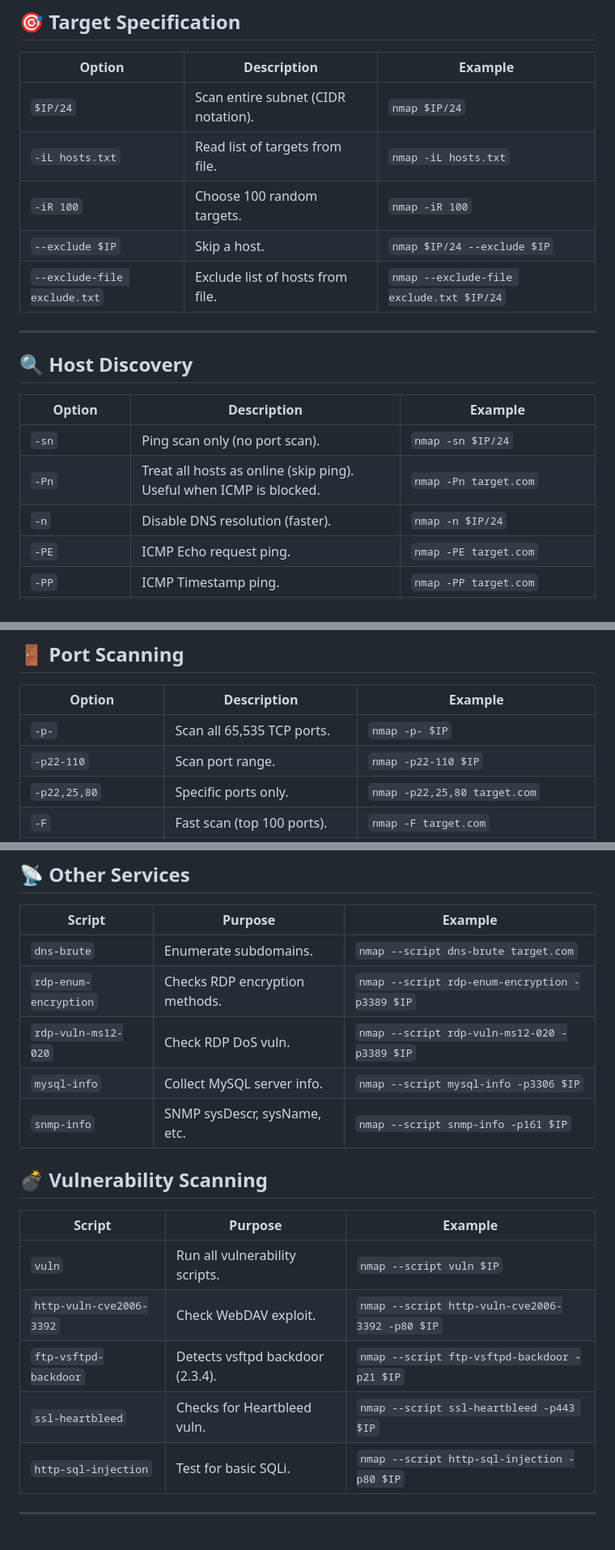
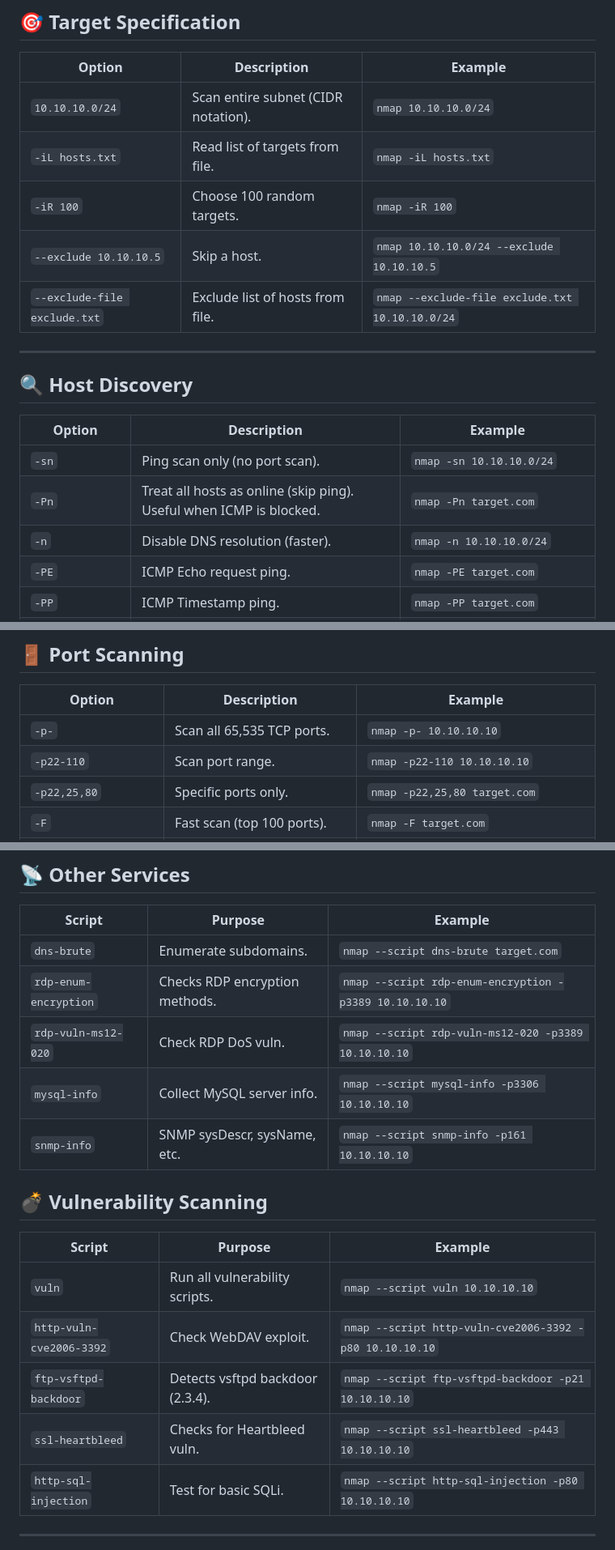
Before and after one commit to TheClasslessOne/Hack-The-Box--Certified-Defensive-Security-Analyst, a Markdown page: Cheat Sheets/nmap Full Guide.md, 3 parts joined by grey strips. Shown: that part at 81% size. GitHub-like rendering.

```diff
--- a/Cheat Sheets/nmap Full Guide.md
+++ b/Cheat Sheets/nmap Full Guide.md
@@ -33,20 +25,20 @@ Set your target IP once at the top, then reuse `$IP` everywhere.
 ## 🎯 Target Specification
 | Option | Description | Example |
 |--------|-------------|---------|
-| `$IP/24` | Scan entire subnet (CIDR notation). | `nmap $IP/24` |
+| `10.10.10.0/24` | Scan entire subnet (CIDR notation). | `nmap 10.10.10.0/24` |
 | `-iL hosts.txt` | Read list of targets from file. | `nmap -iL hosts.txt` |
 | `-iR 100` | Choose 100 random targets. | `nmap -iR 100` |
-| `--exclude $IP` | Skip a host. | `nmap $IP/24 --exclude $IP` |
-| `--exclude-file exclude.txt` | Exclude list of hosts from file. | `nmap --exclude-file exclude.txt $IP/24` |
+| `--exclude 10.10.10.5` | Skip a host. | `nmap 10.10.10.0/24 --exclude 10.10.10.5` |
+| `--exclude-file exclude.txt` | Exclude list of hosts from file. | `nmap --exclude-file exclude.txt 10.10.10.0/24` |
 
 ---
 
 ## 🔍 Host Discovery
 | Option | Description | Example |
 |--------|-------------|---------|
-| `-sn` | Ping scan only (no port scan). | `nmap -sn $IP/24` |
+| `-sn` | Ping scan only (no port scan). | `nmap -sn 10.10.10.0/24` |
 | `-Pn` | Treat all hosts as online (skip ping). Useful when ICMP is blocked. | `nmap -Pn target.com` |
-| `-n` | Disable DNS resolution (faster). | `nmap -n $IP/24` |
+| `-n` | Disable DNS resolution (faster). | `nmap -n 10.10.10.0/24` |
 | `-PE` | ICMP Echo request ping. | `nmap -PE target.com` |
 | `-PP` | ICMP Timestamp ping. | `nmap -PP target.com` |
 | `-PM` | ICMP Netmask request ping. | `nmap -PM target.com` |
@@ -59,8 +51,8 @@ Set your target IP once at the top, then reuse `$IP` everywhere.
 ## 🚪 Port Scanning
 | Option | Description | Example |
 |--------|-------------|---------|
-| `-p-` | Scan all 65,535 TCP ports. | `nmap -p- $IP` |
-| `-p22-110` | Scan port range. | `nmap -p22-110 $IP` |
+| `-p-` | Scan all 65,535 TCP ports. | `nmap -p- 10.10.10.10` |
+| `-p22-110` | Scan port range. | `nmap -p22-110 10.10.10.10` |
 | `-p22,25,80` | Specific ports only. | `nmap -p22,25,80 target.com` |
 | `-F` | Fast scan (top 100 ports). | `nmap -F target.com` |
 | `--top-ports=200` | Scan top 200 most common ports. | `nmap --top-ports=200 target.com` |
@@ -232,19 +224,19 @@ It includes ready-to-paste commands for fast use.
 | Script | Purpose | Example |
 |--------|---------|---------|
 | `dns-brute` | Enumerate subdomains. | `nmap --script dns-brute target.com` |
-| `rdp-enum-encryption` | Checks RDP encryption methods. | `nmap --script rdp-enum-encryption -p3389 $IP` |
-| `rdp-vuln-ms12-020` | Check RDP DoS vuln. | `nmap --script rdp-vuln-ms12-020 -p3389 $IP` |
-| `mysql-info` | Collect MySQL server info. | `nmap --script mysql-info -p3306 $IP` |
-| `snmp-info` | SNMP sysDescr, sysName, etc. | `nmap --script snmp-info -p161 $IP` |
+| `rdp-enum-encryption` | Checks RDP encryption methods. | `nmap --script rdp-enum-encryption -p3389 10.10.10.10` |
+| `rdp-vuln-ms12-020` | Check RDP DoS vuln. | `nmap --script rdp-vuln-ms12-020 -p3389 10.10.10.10` |
+| `mysql-info` | Collect MySQL server info. | `nmap --script mysql-info -p3306 10.10.10.10` |
+| `snmp-info` | SNMP sysDescr, sysName, etc. | `nmap --script snmp-info -p161 10.10.10.10` |
 
 ## 💣 Vulnerability Scanning
 | Script | Purpose | Example |
 |--------|---------|---------|
-| `vuln` | Run all vulnerability scripts. | `nmap --script vuln $IP` |
-| `http-vuln-cve2006-3392` | Check WebDAV exploit. | `nmap --script http-vuln-cve2006-3392 -p80 $IP` |
-| `ftp-vsftpd-backdoor` | Detects vsftpd backdoor (2.3.4). | `nmap --script ftp-vsftpd-backdoor -p21 $IP` |
-| `ssl-heartbleed` | Checks for Heartbleed vuln. | `nmap --script ssl-heartbleed -p443 $IP` |
-| `http-sql-injection` | Test for basic SQLi. | `nmap --script http-sql-injection -p80 $IP` |
+| `vuln` | Run all vulnerability scripts. | `nmap --script vuln 10.10.10.10` |
+| `http-vuln-cve2006-3392` | Check WebDAV exploit. | `nmap --script http-vuln-cve2006-3392 -p80 10.10.10.10` |
+| `ftp-vsftpd-backdoor` | Detects vsftpd backdoor (2.3.4). | `nmap --script ftp-vsftpd-backdoor -p21 10.10.10.10` |
+| `ssl-heartbleed` | Checks for Heartbleed vuln. | `nmap --script ssl-heartbleed -p443 10.10.10.10` |
+| `http-sql-injection` | Test for basic SQLi. | `nmap --script http-sql-injection -p80 10.10.10.10` |
 
 
 ---
```
Also changed, not shown: other parts of Cheat Sheets/nmap Full Guide.md (+24 -32 lines).
